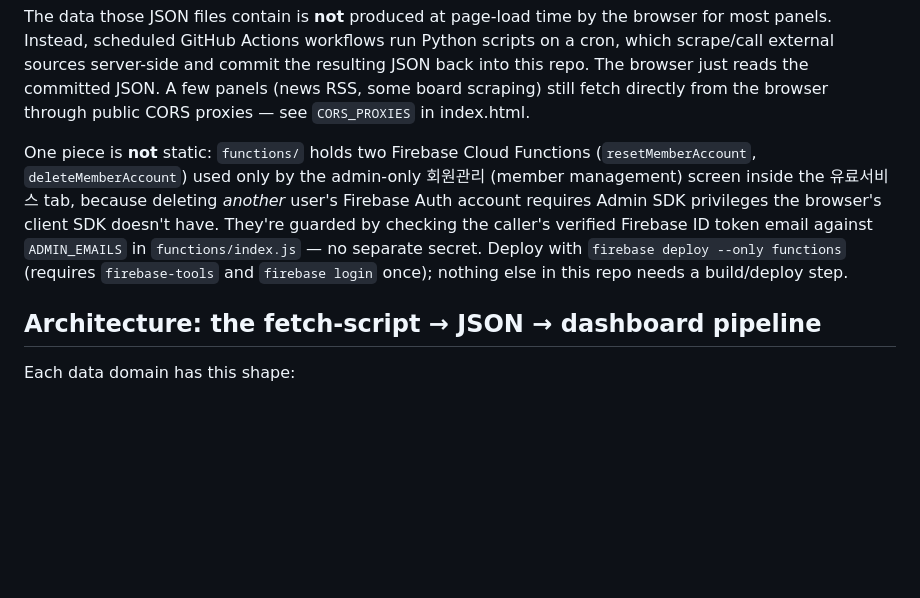
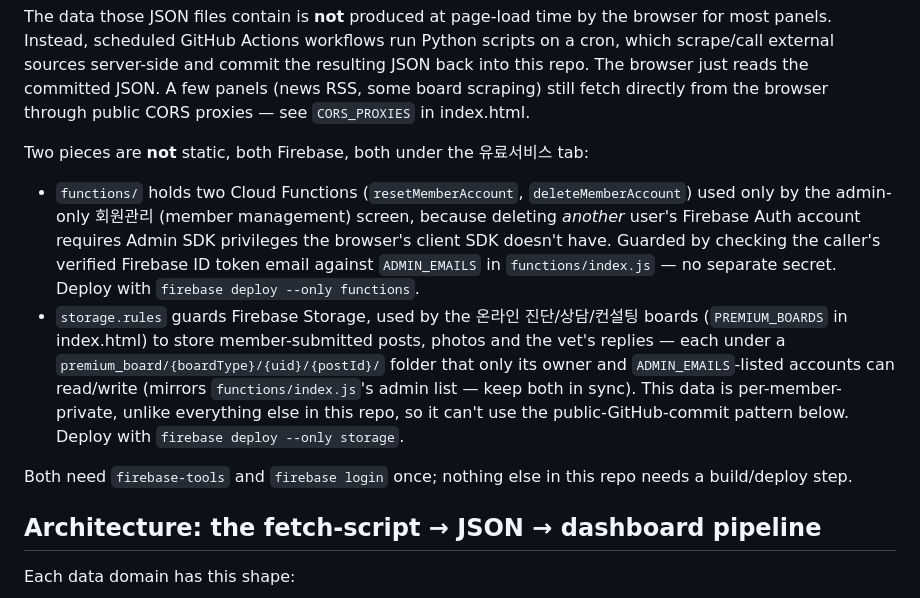
Before and after one commit to khmass-liturgy/pb, a Markdown page: CLAUDE.md, the part around the change. GitHub-like rendering; blank space fills up the shorter version.

Commit message:
docs: Firebase Storage(storage.rules)도 비정적 요소로 CLAUDE.md에 기록
방금 추가한 온라인 진단·상담·컨설팅 게시판이 쓰는 storage.rules를
functions/와 같은 자리에 함께 적어둔다 — 둘 다 관리자 이메일 목록을
따로 관리하므로(ADMIN_EMAILS / isAdmin()) 앞으로 관리자를 추가/제거할
때 두 곳 다 고쳐야 한다는 점도 남겨둔다.

Co-Authored-By: Claude Sonnet 5 <noreply@anthropic.com>

```diff
--- a/CLAUDE.md
+++ b/CLAUDE.md
@@ -17,13 +17,22 @@ external sources server-side and commit the resulting JSON back into this repo.
 reads the committed JSON. A few panels (news RSS, some board scraping) still fetch directly from the
 browser through public CORS proxies — see `CORS_PROXIES` in index.html.
 
-One piece is **not** static: `functions/` holds two Firebase Cloud Functions
-(`resetMemberAccount`, `deleteMemberAccount`) used only by the admin-only 회원관리 (member
-management) screen inside the 유료서비스 tab, because deleting *another* user's Firebase Auth
-account requires Admin SDK privileges the browser's client SDK doesn't have. They're guarded by
-checking the caller's verified Firebase ID token email against `ADMIN_EMAILS` in
-`functions/index.js` — no separate secret. Deploy with `firebase deploy --only functions` (requires
-`firebase-tools` and `firebase login` once); nothing else in this repo needs a build/deploy step.
+Two pieces are **not** static, both Firebase, both under the 유료서비스 tab:
+
+- `functions/` holds two Cloud Functions (`resetMemberAccount`, `deleteMemberAccount`) used only by
+  the admin-only 회원관리 (member management) screen, because deleting *another* user's Firebase
+  Auth account requires Admin SDK privileges the browser's client SDK doesn't have. Guarded by
+  checking the caller's verified Firebase ID token email against `ADMIN_EMAILS` in
+  `functions/index.js` — no separate secret. Deploy with `firebase deploy --only functions`.
+- `storage.rules` guards Firebase Storage, used by the 온라인 진단/상담/컨설팅 boards
+  (`PREMIUM_BOARDS` in index.html) to store member-submitted posts, photos and the vet's replies —
+  each under a `premium_board/{boardType}/{uid}/{postId}/` folder that only its owner and
+  `ADMIN_EMAILS`-listed accounts can read/write (mirrors `functions/index.js`'s admin list — keep
+  both in sync). This data is per-member-private, unlike everything else in this repo, so it can't
+  use the public-GitHub-commit pattern below. Deploy with `firebase deploy --only storage`.
+
+Both need `firebase-tools` and `firebase login` once; nothing else in this repo needs a build/deploy
+step.
 
 ## Architecture: the fetch-script → JSON → dashboard pipeline
 
```
